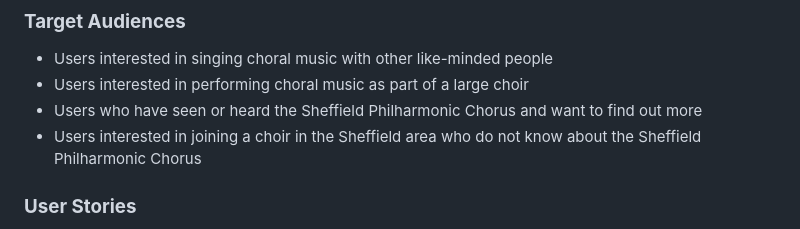
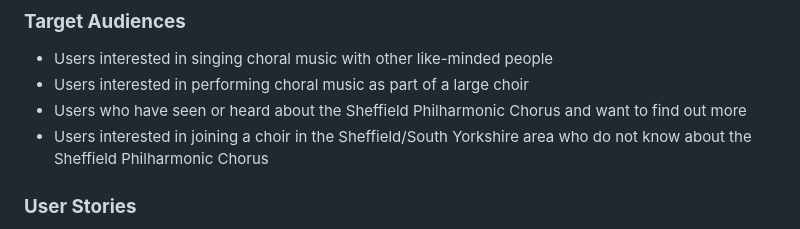
Before and after one commit to emmacadavra/ci-portfolio1-spc, a Markdown page: README.md, the part around the change printed below. Rendered like a GitHub page.

```diff
--- a/README.md
+++ b/README.md
@@ -57,8 +57,8 @@ The Sheffield Philharmonic Chorus is the foremost large mixed-voice choir in She
 
 * Users interested in singing choral music with other like-minded people
 * Users interested in performing choral music as part of a large choir
-* Users who have seen or heard the Sheffield Philharmonic Chorus and want to find out more
-* Users interested in joining a choir in the Sheffield area who do not know about the Sheffield Philharmonic Chorus
+* Users who have seen or heard about the Sheffield Philharmonic Chorus and want to find out more
+* Users interested in joining a choir in the Sheffield/South Yorkshire area who do not know about the Sheffield Philharmonic Chorus
 
 ### **User Stories**
 
```
Also changed, not shown: other parts of README.md (+1 -1 lines), docs/images/spc-project-colours.png (added), 1 other file.
